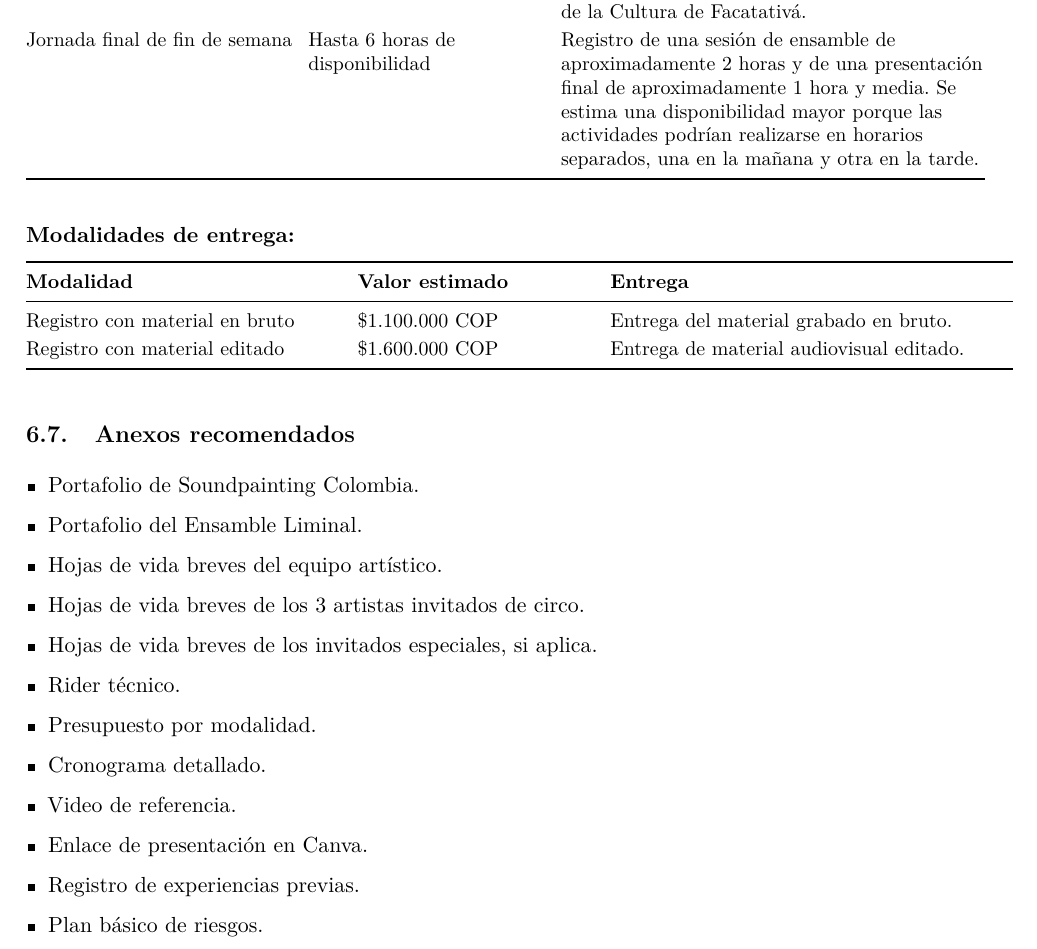
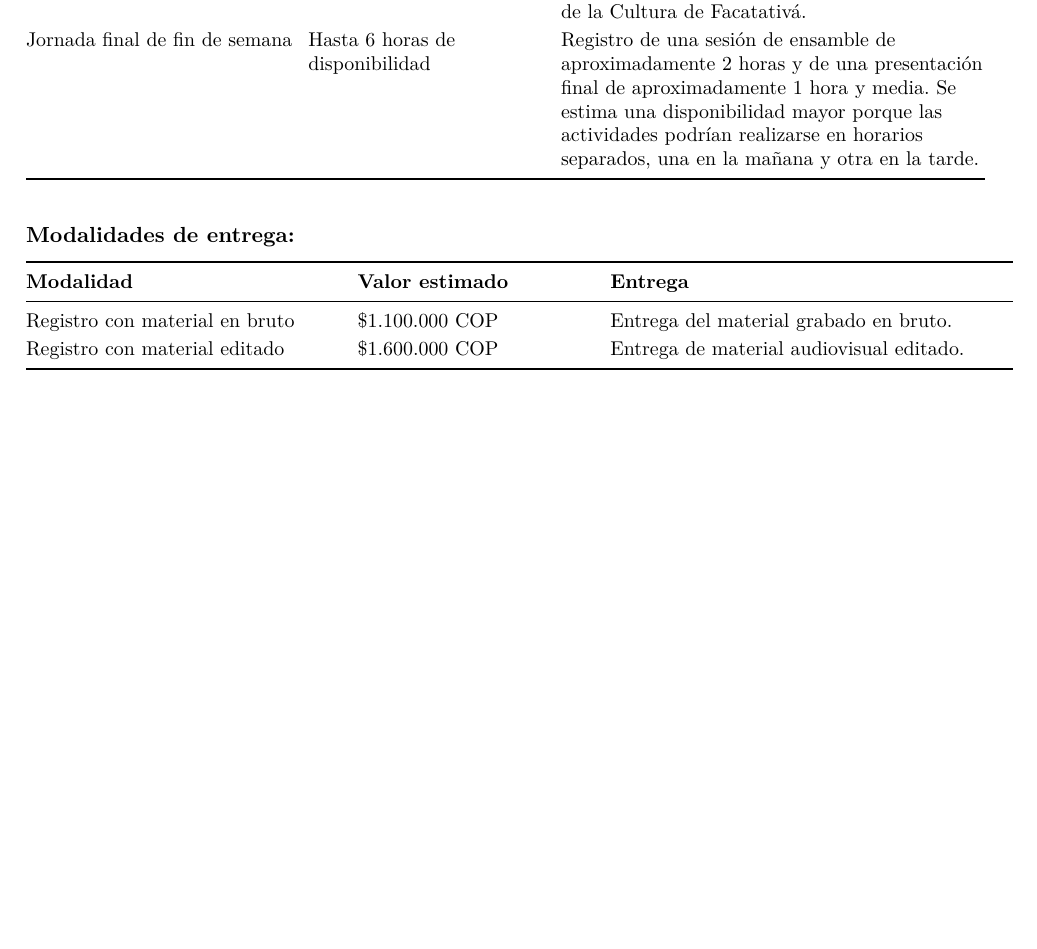
Before and after one commit to nolopez338/soundpaintingcolombia, a LaTeX document (documents/proposals/tunjo-fest-soundpainting-propuesta.tex): part of page 15 of 15, cut so that both start at the same text, the shorter picture padded with empty space. Compiled offline with pdfLaTeX.

Commit message:
Update document

```diff
--- a/documents/proposals/tunjo-fest-soundpainting-propuesta.tex
+++ b/documents/proposals/tunjo-fest-soundpainting-propuesta.tex
@@ -625,21 +625,21 @@ Registro con material editado & \$1.600.000 \cop & Entrega de material audiovisu
 \end{tabularx}
 }
 
-\subsection{Anexos recomendados}
-
-\begin{itemize}
-  \item Portafolio de Soundpainting Colombia.
-  \item Portafolio del Ensamble Liminal.
-  \item Hojas de vida breves del equipo artístico.
-  \item Hojas de vida breves de los 3 artistas invitados de circo.
-  \item Hojas de vida breves de los invitados especiales, si aplica.
-  \item Rider técnico.
-  \item Presupuesto por modalidad.
-  \item Cronograma detallado.
-  \item Video de referencia.
-  \item Enlace de presentación en Canva.
-  \item Registro de experiencias previas.
-  \item Plan básico de riesgos.
-\end{itemize}
+%\subsection{Anexos recomendados}
+%
+%\begin{itemize}
+%  \item Portafolio de Soundpainting Colombia.
+%  \item Portafolio del Ensamble Liminal.
+%  \item Hojas de vida breves del equipo artístico.
+%  \item Hojas de vida breves de los 3 artistas invitados de circo.
+%  \item Hojas de vida breves de los invitados especiales, si aplica.
+%  \item Rider técnico.
+%  \item Presupuesto por modalidad.
+%  \item Cronograma detallado.
+%  \item Video de referencia.
+%  \item Enlace de presentación en Canva.
+%  \item Registro de experiencias previas.
+%  \item Plan básico de riesgos.
+%\end{itemize}
 
 \end{document}
```
Also changed, not shown: documents/proposals/tunjo-fest-soundpainting-propuesta.pdf.
